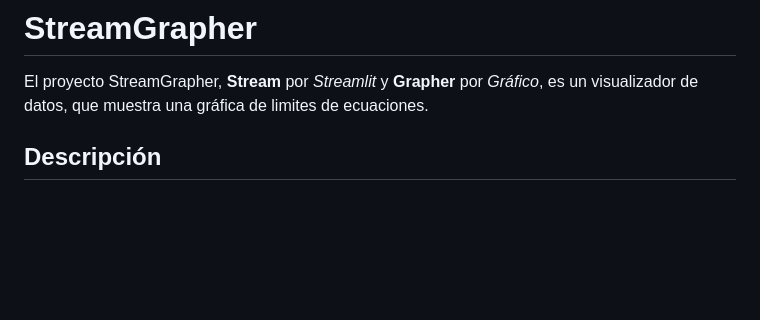
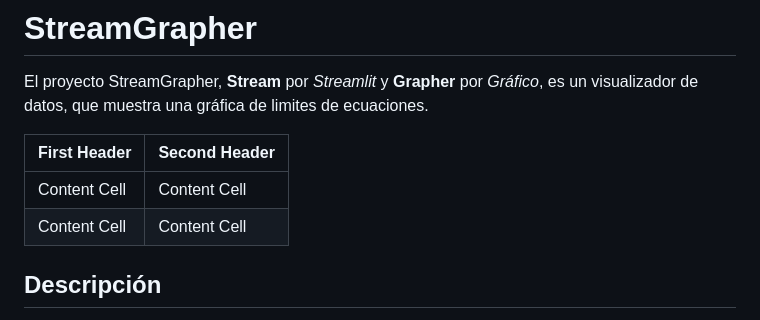
Before and after one commit to JoseTorresMX/graficar-limites-de-ecuaciones, a Markdown page: README.md, the part around the change. Drawn GitHub-style; blank space fills up the shorter version.

```diff
--- a/README.md
+++ b/README.md
@@ -1,5 +1,11 @@
 # StreamGrapher
 El proyecto StreamGrapher, **Stream** por _Streamlit_ y **Grapher** por _Gráfico_, es un visualizador de datos, que muestra una gráfica de limites de ecuaciones.
+
+| First Header  | Second Header |
+| ------------- | ------------- |
+| Content Cell  | Content Cell  |
+| Content Cell  | Content Cell  |
+
 
 ## Descripción
 **StreamGrapher**, es una aplicación web sencilla que ofrece una plataforma intuitiva para la visualización de datos.
```
